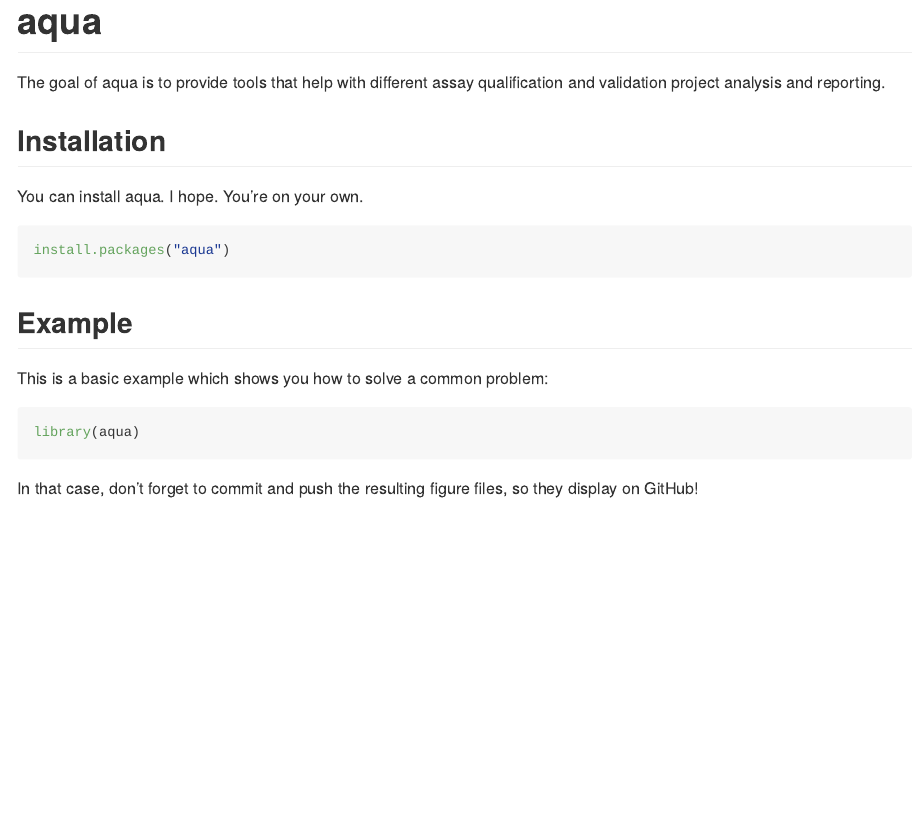
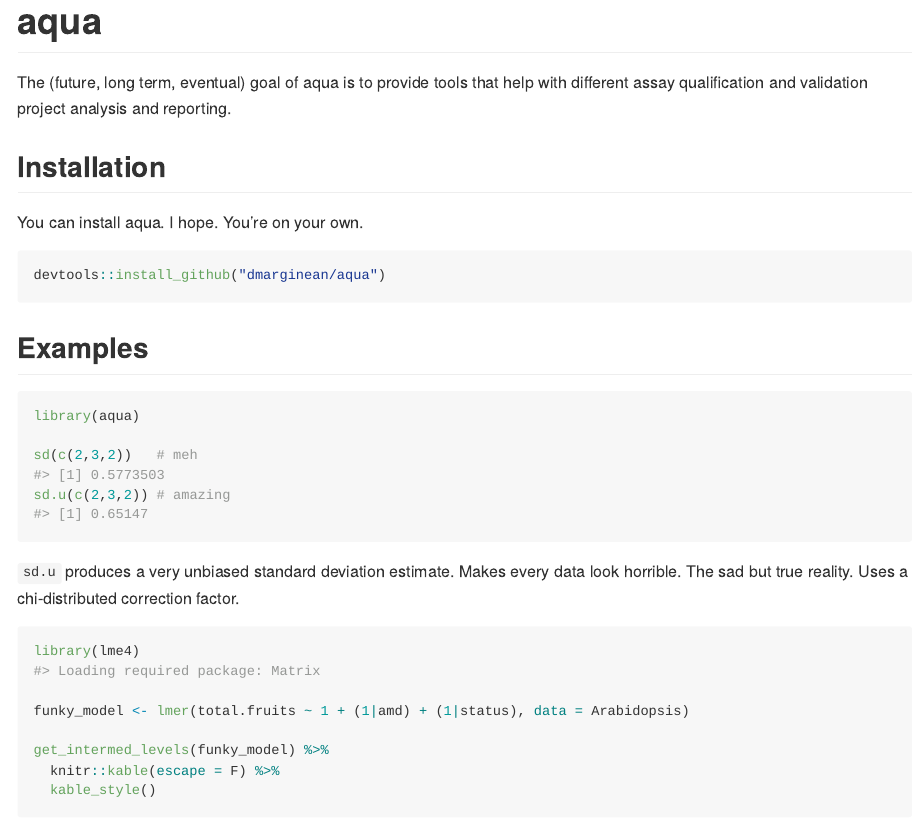
Before and after one commit to cgtc/aqua, an R Markdown document (README.Rmd): the page in a window 1100 px wide, from its top. Rendered offline with R 4.5, knitr and Pandoc, with nearby package versions; some code elsewhere in the file could not run offline; common packages that the code uses without loading them are loaded.

Commit message:
Documentation fixes

````diff
--- a/README.Rmd
+++ b/README.Rmd
@@ -1,5 +1,6 @@
 ---
 output: github_document
+always_allow_html: true
 ---
 
 <!-- README.md is generated from README.Rmd. Please edit that file -->
@@ -21,23 +22,33 @@
 <!-- badges: start -->
 <!-- badges: end -->
 
-The goal of aqua is to provide tools that help with different assay qualification and validation project analysis and reporting.
+The (future, long term, eventual) goal of aqua is to provide tools that help with different assay qualification and validation project analysis and reporting.
 
 ## Installation
 
 You can install aqua. I hope. You're on your own.
 
 ``` r
-install.packages("aqua")
+devtools::install_github("dmarginean/aqua")
 ```
 
-## Example
-
-This is a basic example which shows you how to solve a common problem:
+## Examples
 
 ```{r example}
 library(aqua)
 
+sd(c(2,3,2))   # meh
+sd.u(c(2,3,2)) # amazing
 ```
 
-In that case, don't forget to commit and push the resulting figure files, so they display on GitHub!
+`sd.u` produces a very unbiased standard deviation estimate. Makes every data look horrible. The sad but true reality. Uses a chi-distributed correction factor.
+
+
+```{r example2}
+library(lme4)
+
+funky_model <- lmer(total.fruits ~ 1 + (1|amd) + (1|status), data = Arabidopsis)
+
+get_intermed_levels(funky_model) %>%
+  knitr::kable(escape = F) %>%
+  kable_style()
````
Also changed, not shown: R/TCID50.R (+2 -0 lines), R/general.R (+1 -0 lines), R/variance.R (+2 -0 lines), README.md, README.Rmd (12 more changed lines), 4 other files.
